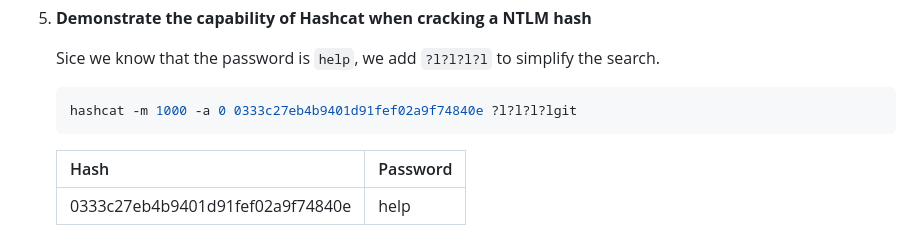
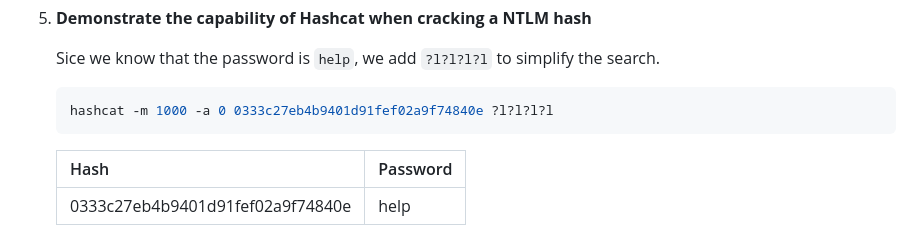
Before and after one commit to Aptroide/Computer_Security, a Markdown page: Lab4/README.md, the part around the change. Drawn GitHub-style.

Commit message:
Lab4, complete

````diff
--- a/Lab4/README.md
+++ b/Lab4/README.md
@@ -137,7 +137,7 @@
     Sice we know that the password is `help`, we add `?l?l?l?l` to simplify the search.
 
     ```bash
-    hashcat -m 1000 -a 0 0333c27eb4b9401d91fef02a9f74840e ?l?l?l?lgit
+    hashcat -m 1000 -a 0 0333c27eb4b9401d91fef02a9f74840e ?l?l?l?l
     ```
 
     | Hash      | Password |
````
